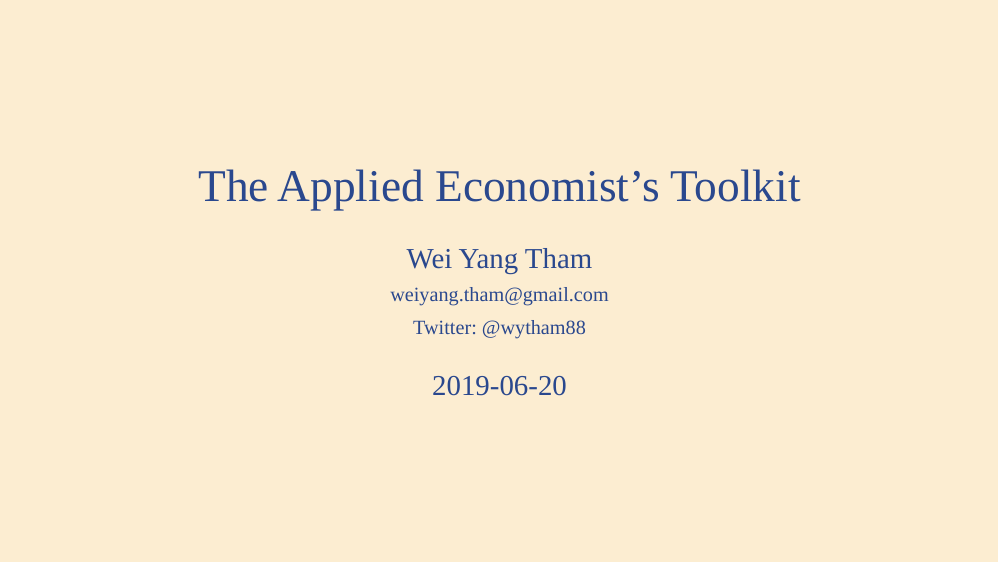
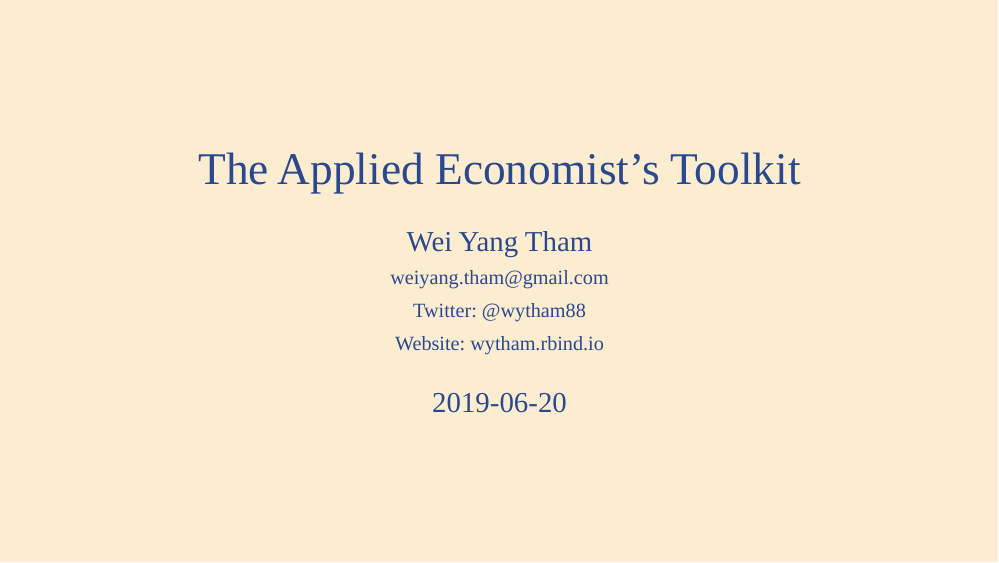
Before and after one commit to weiyangtham/cbus_dsmeetup, an R Markdown document (econ_toolkit_2019-06-19.Rmd): page 1 of 62. The pictures show the slides in the output file econ_toolkit_2019-06-19.html that the author committed with the source; the slides are laid out offline by our stand-in for remark.js, each with all of its steps uncovered, in fonts that may differ from those the slides ask for, and without slide numbers, shadows or browser add-ons.

Commit message:
contact info

```diff
--- a/econ_toolkit_2019-06-19.Rmd
+++ b/econ_toolkit_2019-06-19.Rmd
@@ -1,7 +1,7 @@
 ---
 title: "The Applied Economist's Toolkit"
 subtitle: ""
-author: "Wei Yang Tham<br><span style = 'font-size: 70%;'>weiyang.tham@gmail.com</span><br><span style = 'font-size: 70%;'>Twitter: @wytham88</span>"
+author: "Wei Yang Tham<br><span style = 'font-size: 70%;'>weiyang.tham@gmail.com</span><br><span style = 'font-size: 70%;'>Twitter: @wytham88</span><br><span style = 'font-size: 70%;'>Website: wytham.rbind.io</span>"
 date: '`r Sys.Date()`'
 output:
   xaringan::moon_reader:
```
Also changed, not shown: econ_toolkit_2019-06-19.html.
